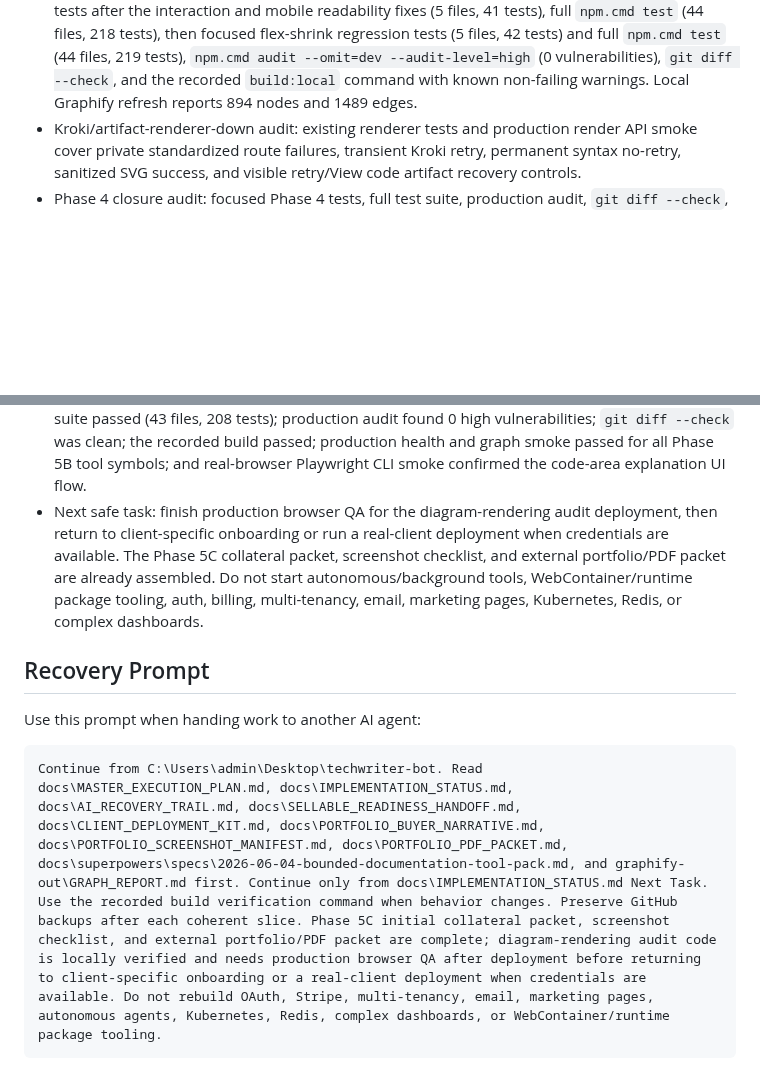
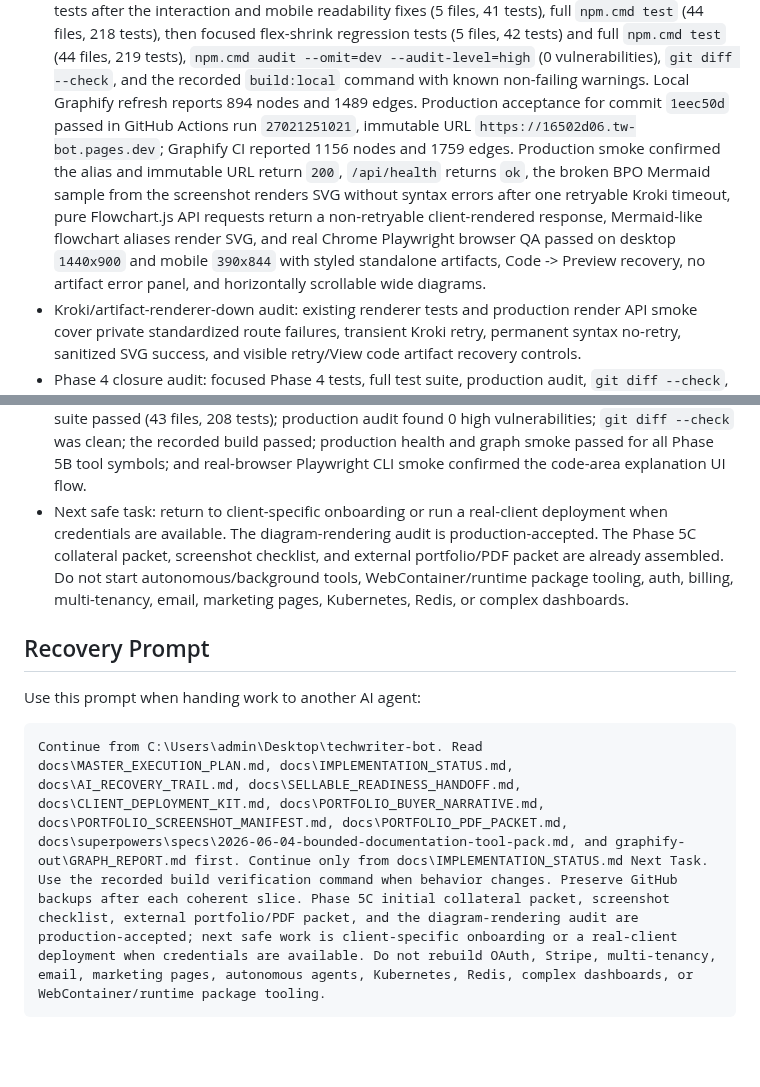
Before and after one commit to cyalcala/techwriter-bot, a Markdown page: docs/AI_RECOVERY_TRAIL.md, 2 parts joined by grey strips. GitHub-like rendering; blank space fills up the shorter version.

Commit message:
docs: record diagram audit production acceptance

````diff
--- a/docs/AI_RECOVERY_TRAIL.md
+++ b/docs/AI_RECOVERY_TRAIL.md
@@ -180,7 +180,17 @@ As of 2026-06-05:
   files, 219 tests), `npm.cmd audit
   --omit=dev --audit-level=high` (0 vulnerabilities), `git diff --check`, and
   the recorded `build:local` command with known non-failing warnings. Local
-  Graphify refresh reports 894 nodes and 1489 edges.
+  Graphify refresh reports 894 nodes and 1489 edges. Production acceptance for
+  commit `1eec50d` passed in GitHub Actions run `27021251021`, immutable URL
+  `https://16502d06.tw-bot.pages.dev`; Graphify CI reported 1156 nodes and
+  1759 edges. Production smoke confirmed the alias and immutable URL return
+  `200`, `/api/health` returns `ok`, the broken BPO Mermaid sample from the
+  screenshot renders SVG without syntax errors after one retryable Kroki
+  timeout, pure Flowchart.js API requests return a non-retryable client-rendered
+  response, Mermaid-like flowchart aliases render SVG, and real Chrome
+  Playwright browser QA passed on desktop `1440x900` and mobile `390x844` with
+  styled standalone artifacts, Code -> Preview recovery, no artifact error
+  panel, and horizontally scrollable wide diagrams.
 - Kroki/artifact-renderer-down audit: existing renderer tests and production
   render API smoke cover private standardized route failures, transient Kroki
   retry, permanent syntax no-retry, sanitized SVG success, and visible
@@ -371,9 +381,9 @@ As of 2026-06-05:
   recorded build passed; production health and graph smoke passed for all
   Phase 5B tool symbols; and real-browser Playwright CLI smoke confirmed the
   code-area explanation UI flow.
-- Next safe task: finish production browser QA for the diagram-rendering audit
-  deployment, then return to client-specific onboarding or run a real-client
-  deployment when credentials are available. The Phase 5C collateral packet,
+- Next safe task: return to client-specific onboarding or run a real-client
+  deployment when credentials are available. The diagram-rendering audit is
+  production-accepted. The Phase 5C collateral packet,
   screenshot checklist, and external portfolio/PDF packet are already
   assembled. Do not start autonomous/background tools, WebContainer/runtime
   package tooling, auth, billing, multi-tenancy, email, marketing pages,
@@ -384,5 +394,5 @@ As of 2026-06-05:
 Use this prompt when handing work to another AI agent:
 
 ```text
-Continue from C:\Users\admin\Desktop\techwriter-bot. Read docs\MASTER_EXECUTION_PLAN.md, docs\IMPLEMENTATION_STATUS.md, docs\AI_RECOVERY_TRAIL.md, docs\SELLABLE_READINESS_HANDOFF.md, docs\CLIENT_DEPLOYMENT_KIT.md, docs\PORTFOLIO_BUYER_NARRATIVE.md, docs\PORTFOLIO_SCREENSHOT_MANIFEST.md, docs\PORTFOLIO_PDF_PACKET.md, docs\superpowers\specs\2026-06-04-bounded-documentation-tool-pack.md, and graphify-out\GRAPH_REPORT.md first. Continue only from docs\IMPLEMENTATION_STATUS.md Next Task. Use the recorded build verification command when behavior changes. Preserve GitHub backups after each coherent slice. Phase 5C initial collateral packet, screenshot checklist, and external portfolio/PDF packet are complete; diagram-rendering audit code is locally verified and needs production browser QA after deployment before returning to client-specific onboarding or a real-client deployment when credentials are available. Do not rebuild OAuth, Stripe, multi-tenancy, email, marketing pages, autonomous agents, Kubernetes, Redis, complex dashboards, or WebContainer/runtime package tooling.
+Continue from C:\Users\admin\Desktop\techwriter-bot. Read docs\MASTER_EXECUTION_PLAN.md, docs\IMPLEMENTATION_STATUS.md, docs\AI_RECOVERY_TRAIL.md, docs\SELLABLE_READINESS_HANDOFF.md, docs\CLIENT_DEPLOYMENT_KIT.md, docs\PORTFOLIO_BUYER_NARRATIVE.md, docs\PORTFOLIO_SCREENSHOT_MANIFEST.md, docs\PORTFOLIO_PDF_PACKET.md, docs\superpowers\specs\2026-06-04-bounded-documentation-tool-pack.md, and graphify-out\GRAPH_REPORT.md first. Continue only from docs\IMPLEMENTATION_STATUS.md Next Task. Use the recorded build verification command when behavior changes. Preserve GitHub backups after each coherent slice. Phase 5C initial collateral packet, screenshot checklist, external portfolio/PDF packet, and the diagram-rendering audit are production-accepted; next safe work is client-specific onboarding or a real-client deployment when credentials are available. Do not rebuild OAuth, Stripe, multi-tenancy, email, marketing pages, autonomous agents, Kubernetes, Redis, complex dashboards, or WebContainer/runtime package tooling.
 ```
````
Also changed, not shown: docs/IMPLEMENTATION_STATUS.md (+15 -6 lines).
